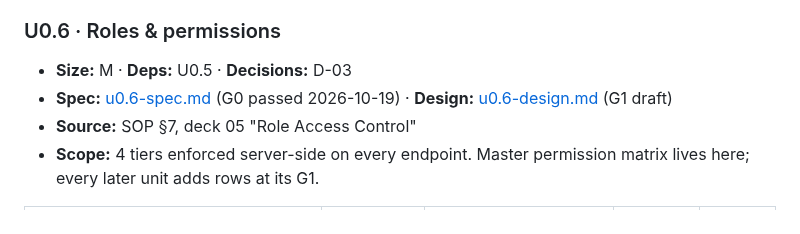
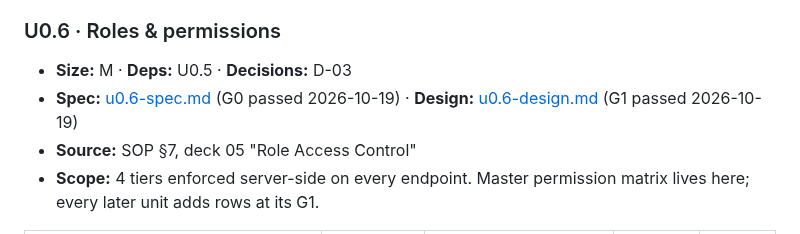
Before and after one commit to jadedh385/cucumber, a Markdown page: docs/roadmap/phase-0-foundations.md, the part around the change. Drawn GitHub-style.

```diff
--- a/docs/roadmap/phase-0-foundations.md
+++ b/docs/roadmap/phase-0-foundations.md
@@ -116,7 +116,7 @@ exits · *Gate focus* = unit-specific checks on top of [the standard gates](gate
 ### U0.6 · Roles & permissions
 - **Size:** M · **Deps:** U0.5 · **Decisions:** D-03
 - **Spec:** [u0.6-spec.md](units/u0.6-spec.md) (G0 passed 2026-10-19) ·
-  **Design:** [u0.6-design.md](units/u0.6-design.md) (G1 draft)
+  **Design:** [u0.6-design.md](units/u0.6-design.md) (G1 passed 2026-10-19)
 - **Source:** SOP §7, deck 05 "Role Access Control"
 - **Scope:** 4 tiers enforced server-side on every endpoint. Master permission
   matrix lives here; every later unit adds rows at its G1.
```
Also changed, not shown: docs/roadmap/tracker.md (+2 -1 lines), 1 other file.
